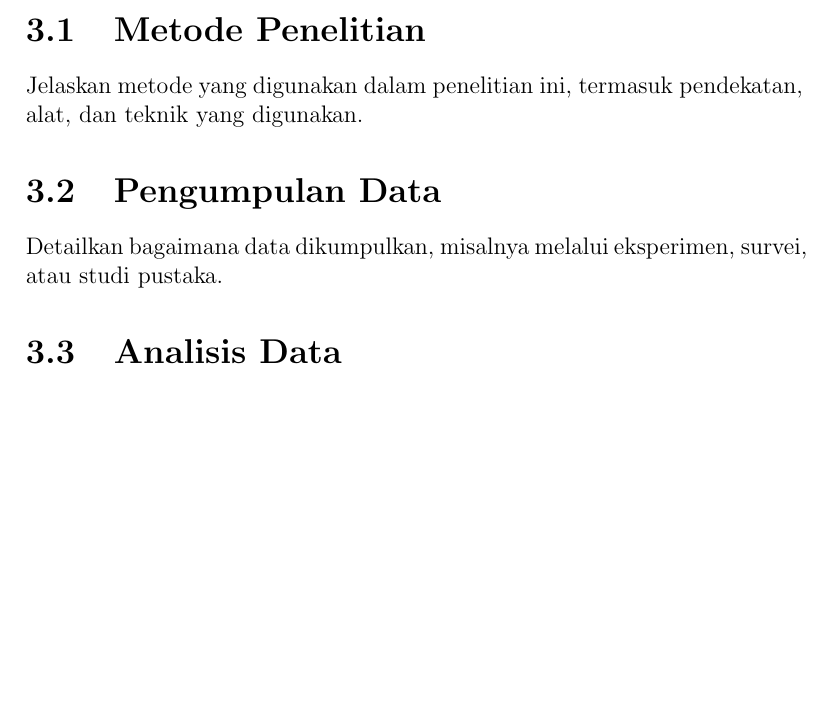
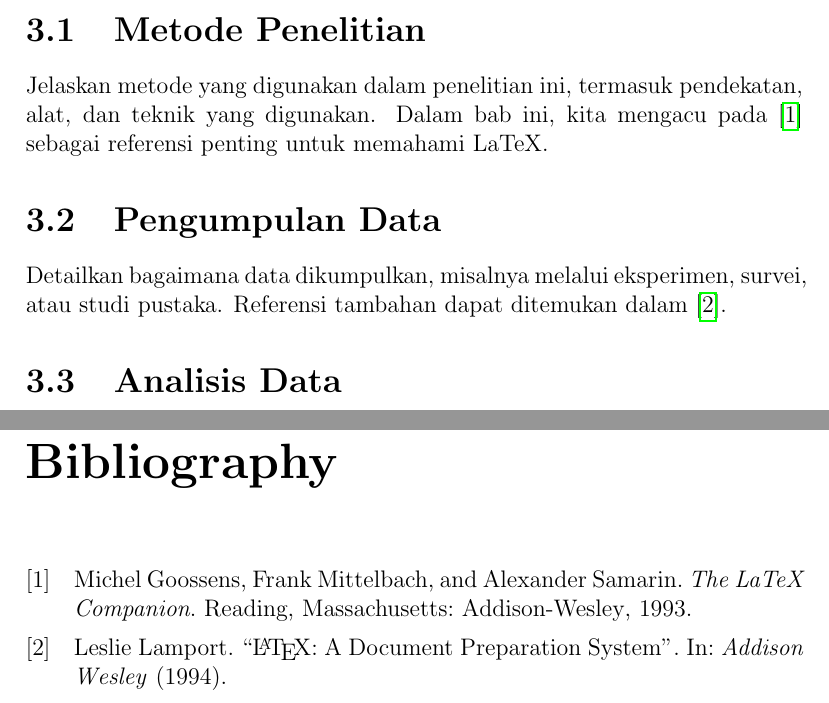
Before and after one commit to dimasanwaraziz/learn-latex, a LaTeX document (main.tex, which reads chapter3.tex): part of page 9 of 11 before the commit and two parts of pages 9 and 12 of 12 after it, the two joined at a grey line, cut so that both start at the same text, the shorter picture padded with empty space. Compiled offline with pdfLaTeX.

Commit message:
add cite example

```diff
--- a/chapter3.tex
+++ b/chapter3.tex
@@ -1,9 +1,11 @@
 \chapter{Metodologi Penelitian}
 \section{Metode Penelitian}
 Jelaskan metode yang digunakan dalam penelitian ini, termasuk pendekatan, alat, dan teknik yang digunakan.
+Dalam bab ini, kita mengacu pada \cite{latexcompanion} sebagai referensi penting untuk memahami LaTeX.
 
 \section{Pengumpulan Data}
 Detailkan bagaimana data dikumpulkan, misalnya melalui eksperimen, survei, atau studi pustaka.
+Referensi tambahan dapat ditemukan dalam \cite{lamport94}.
 
 \section{Analisis Data}
 Jelaskan teknik analisis data yang digunakan untuk mendapatkan hasil dari data yang dikumpulkan.
```
Also changed, not shown: main.pdf.
